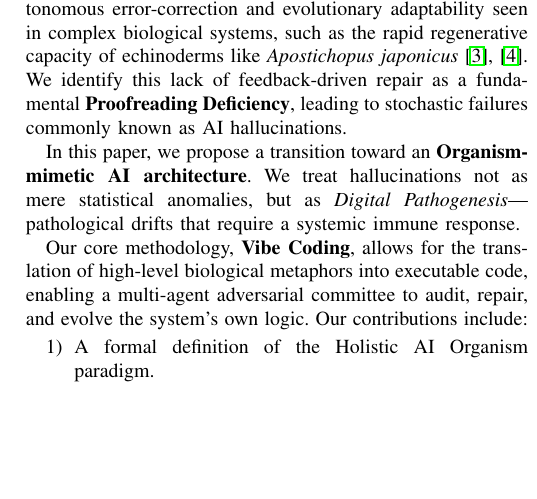
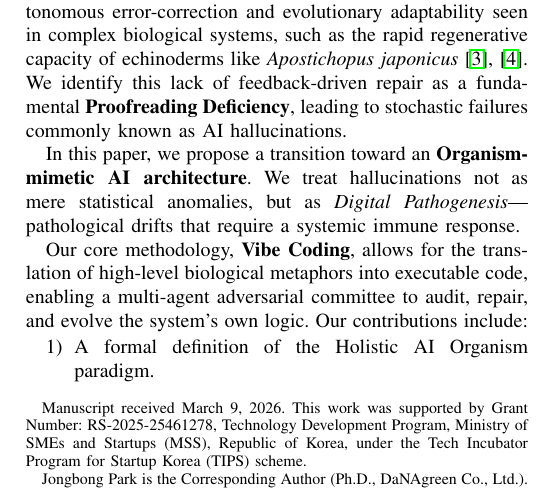
Before and after one commit to jjoljjol/BioNexus-Dialectical-Protocol, a LaTeX paper (paper/manuscript/dialectical_protocol.tex): part of one column of page 1 of 7, cut so that both start at the same text, the shorter picture padded with empty space. Compiled offline with pdfLaTeX.

Commit message:
Final submission polish: author info, ORCID, keywords, and high-intensity distillation for IEEE TNNLS

```diff
--- a/paper/manuscript/dialectical_protocol.tex
+++ b/paper/manuscript/dialectical_protocol.tex
@@ -19,8 +19,12 @@
 \title{The Dialectical Protocol: Self-Evolving AI via \\
 Bio-Inspired Vibe Coding and Adversarial Agent Synthesis}
 
-\author{\IEEEauthorblockN{Anonymous Authors}
-\IEEEauthorblockA{\textit{(Submitted to IEEE TNNLS)}}
+\author{\IEEEauthorblockN{Jongbong Park\IEEEauthorrefmark{1}}
+\IEEEauthorblockA{\IEEEauthorrefmark{1}DaNAgreen Co., Ltd., Seoul, Republic of Korea\\
+jbpark1121@danagreenbio.com\\
+ORCID: 0000-0002-3518-3711}
+\thanks{Manuscript received March 9, 2026. This work was supported by Grant Number: RS-2025-25461278, Technology Development Program, Ministry of SMEs and Startups (MSS), Republic of Korea, under the Tech Incubator Program for Startup Korea (TIPS) scheme.}
+\thanks{Jongbong Park is the Corresponding Author (Ph.D., DaNAgreen Co., Ltd.).}
 }
 
 \maketitle
```
